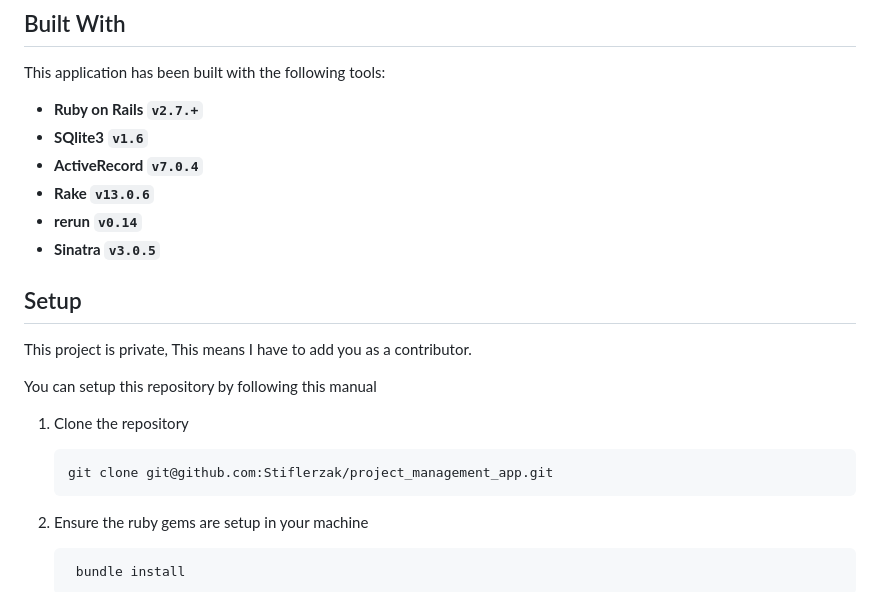
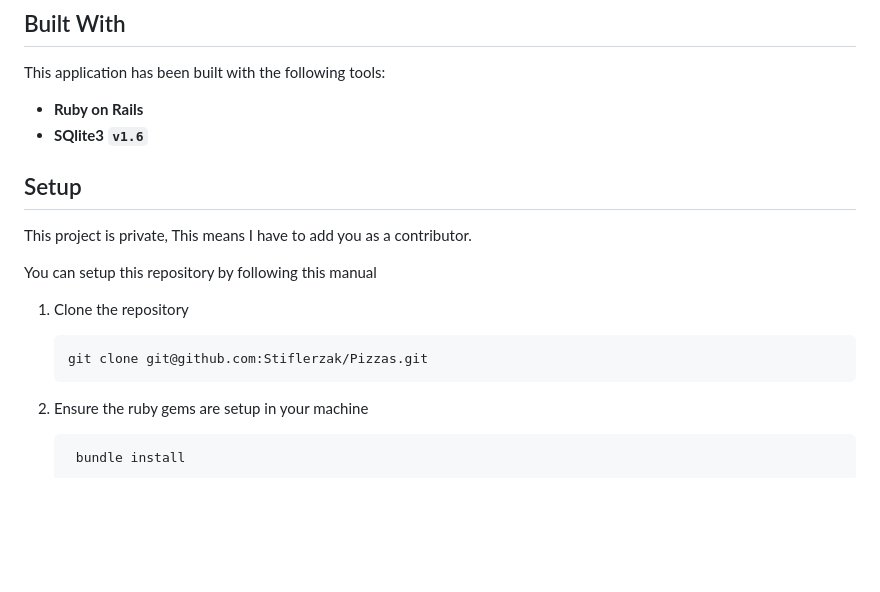
Before and after one commit to Stiflerzak/Pizzas, a Markdown page: README.md, the part around the change. Drawn GitHub-style; blank space fills up the shorter version.

```diff
--- a/README.md
+++ b/README.md
@@ -12,12 +12,9 @@ In order to use this repository you will need the following:
 ## Built With
 This application has been built with the following tools:
 
-- **Ruby on Rails `v2.7.+`**
+- **Ruby on Rails**
 - **SQlite3 `v1.6`**
-- **ActiveRecord `v7.0.4`**
-- **Rake `v13.0.6`**
-- **rerun `v0.14`**
-- **Sinatra `v3.0.5`**
+
 
 ## Setup
 This project is private, This means I have to add you as a contributor.
@@ -26,7 +23,7 @@ You can setup this repository by following this manual
 
 1. Clone the repository
 
-       git clone git@github.com:Stiflerzak/project_management_app.git
+       git clone git@github.com:Stiflerzak/Pizzas.git
 
 2. Ensure the ruby gems are setup in your machine
 
```
